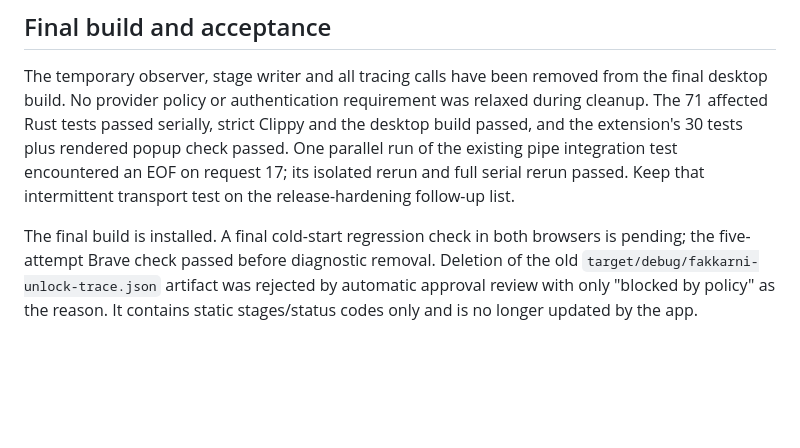
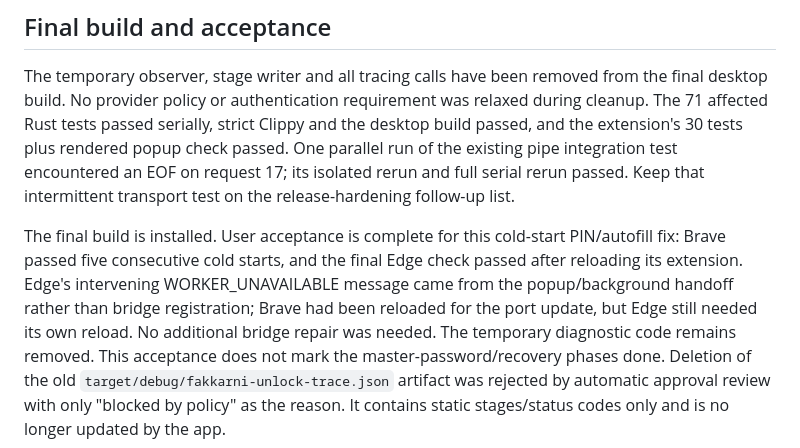
Before and after one commit to ahmedshiple2015/fakkarni, a Markdown page: docs/BROWSER-BRIDGE-TROUBLESHOOTING.md, the part around the change. GitHub-like rendering; blank space fills up the shorter version.

Commit message:
Record user acceptance of cold-start PIN autofill in Brave and Edge
Brave passed five consecutive cold starts. Edge's final check passed after its extension worker was reloaded, without another bridge repair. Keep master-password recovery phases awaiting their separate acceptance and retain the intermittent parallel pipe-test EOF as release-hardening follow-up.

```diff
--- a/docs/BROWSER-BRIDGE-TROUBLESHOOTING.md
+++ b/docs/BROWSER-BRIDGE-TROUBLESHOOTING.md
@@ -174,8 +174,13 @@ check passed. One parallel run of the existing pipe integration test encountered
 an EOF on request 17; its isolated rerun and full serial rerun passed. Keep that
 intermittent transport test on the release-hardening follow-up list.
 
-The final build is installed. A final cold-start regression check in both browsers
-is pending; the five-attempt Brave check passed before diagnostic removal.
+The final build is installed. User acceptance is complete for this cold-start
+PIN/autofill fix: Brave passed five consecutive cold starts, and the final Edge
+check passed after reloading its extension. Edge's intervening WORKER_UNAVAILABLE
+message came from the popup/background handoff rather than bridge registration;
+Brave had been reloaded for the port update, but Edge still needed its own reload.
+No additional bridge repair was needed. The temporary diagnostic code remains
+removed. This acceptance does not mark the master-password/recovery phases done.
 Deletion of the old `target/debug/fakkarni-unlock-trace.json` artifact was rejected
 by automatic approval review with only "blocked by policy" as the reason. It
 contains static stages/status codes only and is no longer updated by the app.
```
Also changed, not shown: docs/PHASED-ROADMAP.md (+6 -0 lines).
